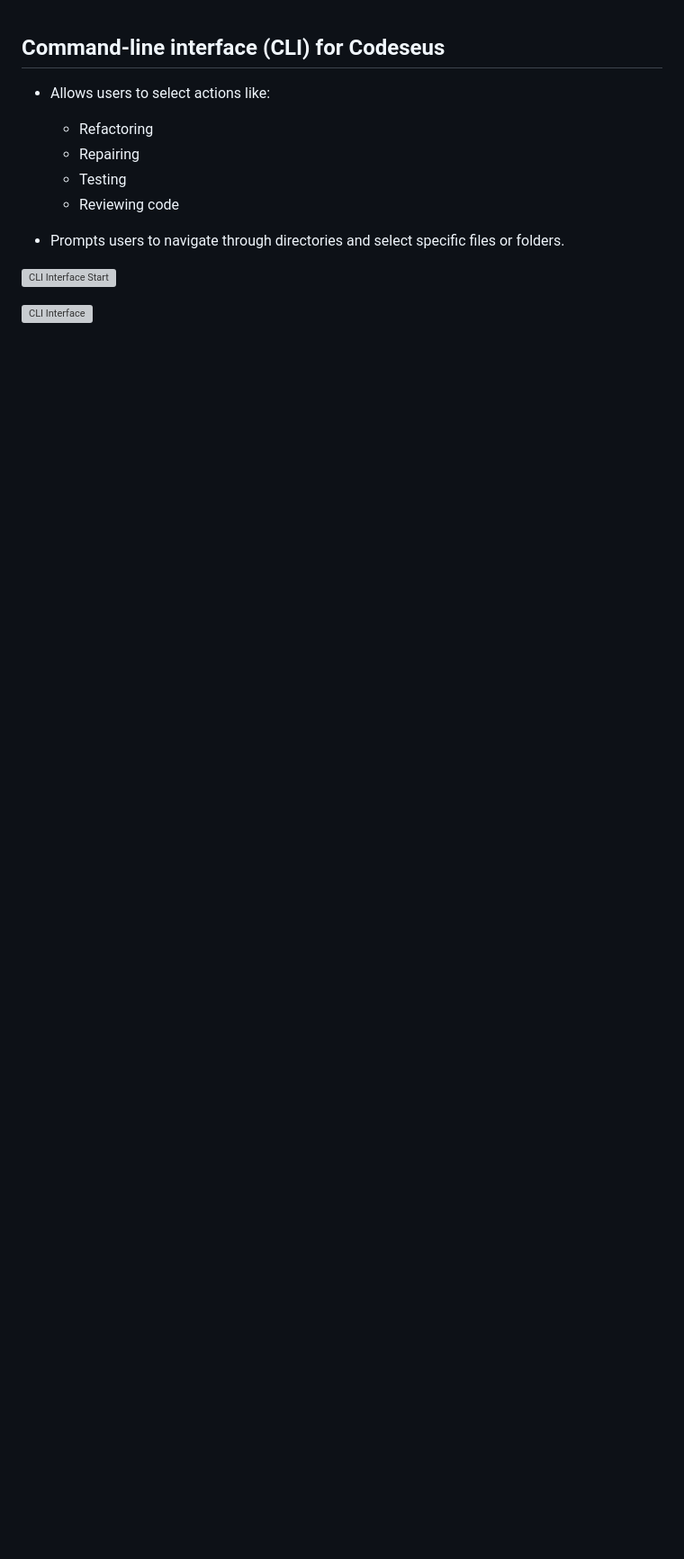
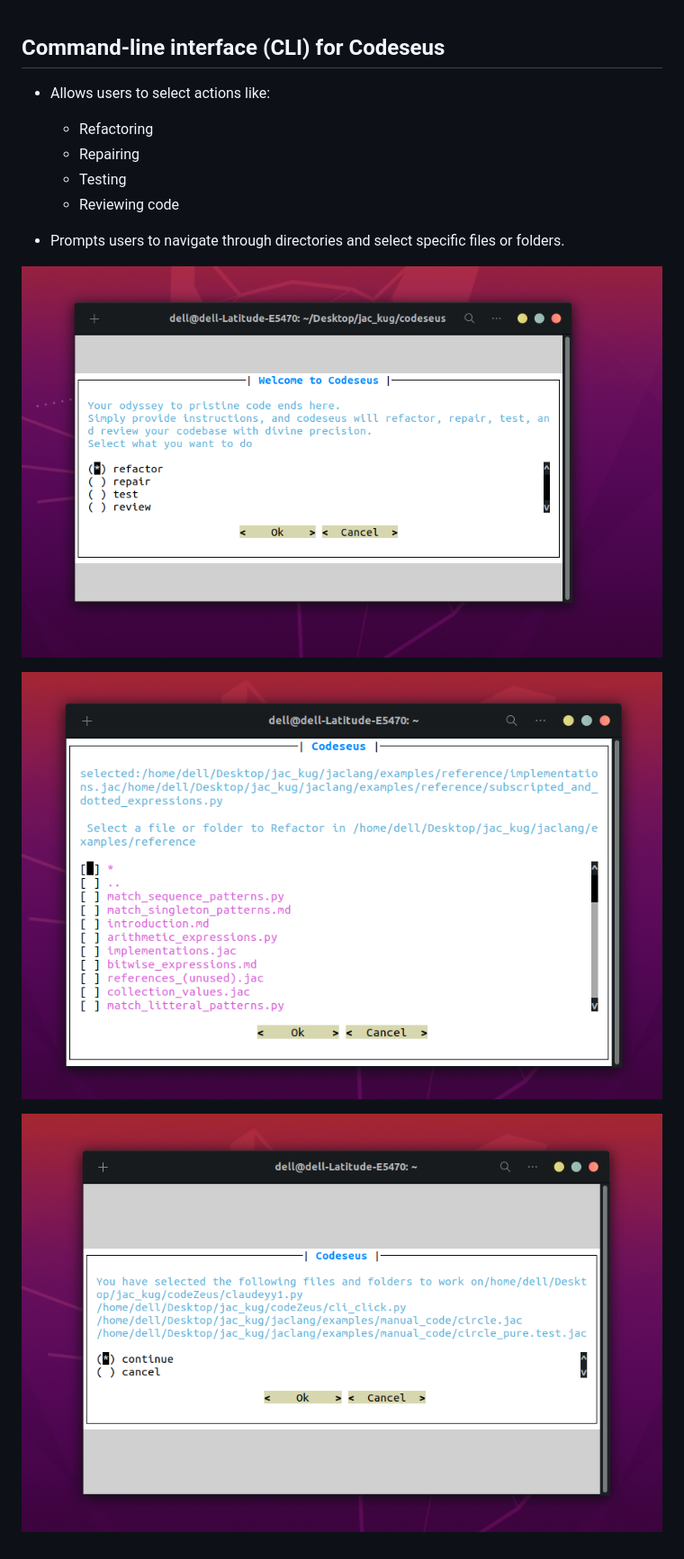
Before and after one commit to chandralegend/codeseus, a Markdown page: codeseus/cli/README.md, the part around the change. Shown: that part at 90% size. Rendered like a GitHub page; pictures changed too: public/cli-file-after_select.png (added), public/cli-file-selection.png; blank space fills up the shorter version; grey boxes are pictures that could not be loaded.

Commit message:
Bug fix: file path issue and Readme updated

```diff
--- a/codeseus/cli/README.md
+++ b/codeseus/cli/README.md
@@ -8,6 +8,8 @@
 
 - Prompts users to navigate through directories and select specific files or folders.
 
-![CLI Interface Start](../../public/public/cli-interface-start.png)
+![CLI Interface Start](../../public/cli-interface-start.png)
 
-![CLI Interface](../../public/public/cli-file-selection.png)
+![CLI Interface](../../public/cli-file-selection.png)
+
+![CLI Interface After_Select](../../public/cli-file-after_select.png)
```
Also changed, not shown: 1 other file.
